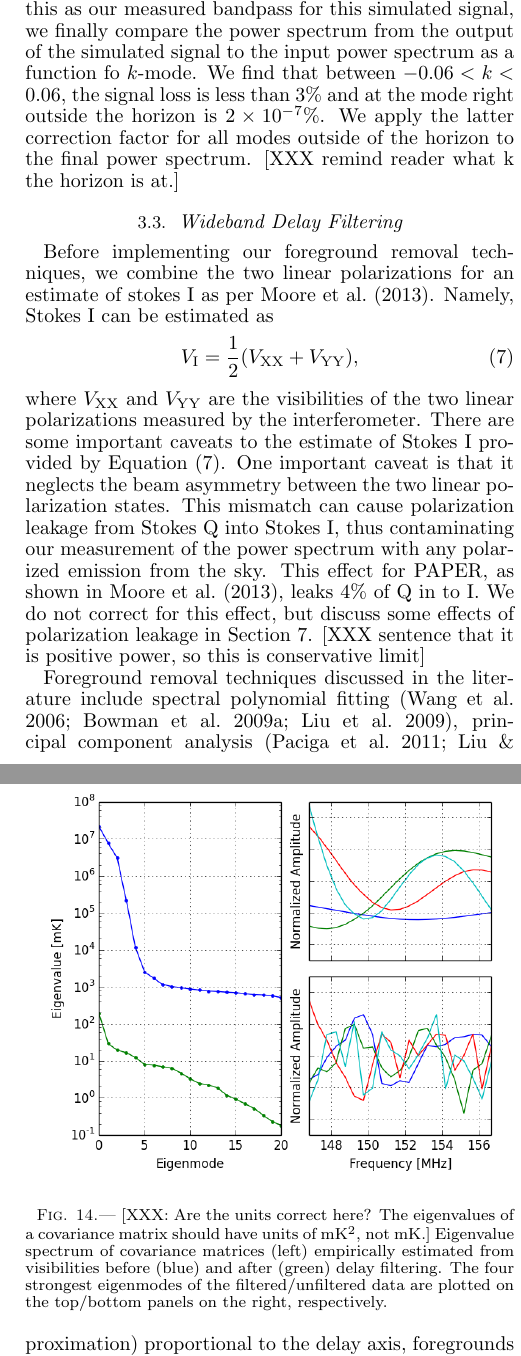
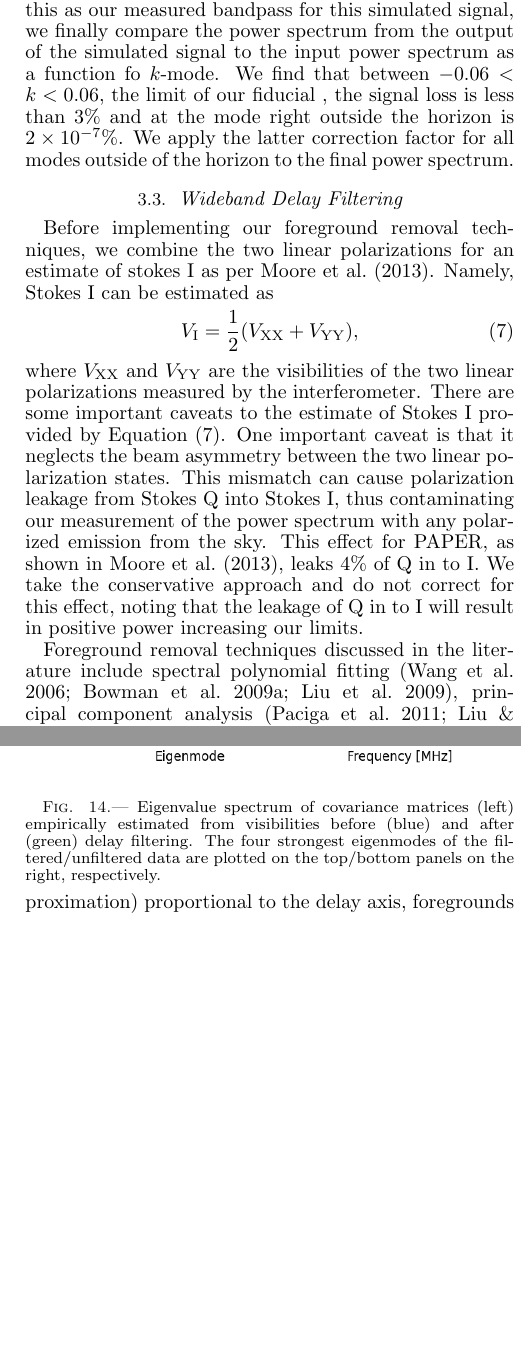
Before and after one commit to zakiali/psa64_pspec, a LaTeX document (psa64_pspec_ver2.tex): two parts of the columns of pages 7 and 14 of 21, joined at a grey line, cut so that both start at the same text, the shorter picture padded with empty space. Compiled offline with pdfLaTeX.

Commit message:
fix eig figure label. fix some adrian comments.

```diff
--- a/psa64_pspec_ver2.tex
+++ b/psa64_pspec_ver2.tex
@@ -761,11 +758,10 @@
 fit a 9th degree polynomial. Using this as our measured bandpass for this
 simulated signal, we finally compare the power spectrum from the output of the
 simulated signal to the input power spectrum as a function fo $k$-mode.  We
-find that between $-0.06 < k < 0.06$, the signal loss is less than $3\%$ and at
+find that between $-0.06 < k < 0.06$, the limit of our fiducial , the signal loss is less than $3\%$ and at
 the mode right outside the horizon is $2\times{10^{-7}}\%$. We apply the latter
 correction factor for all modes outside of the horizon to the final power
 spectrum.
-[XXX remind reader what k the horizon is at.]
 
 
 %These lists were My bullet points.
@@ -972,8 +968,7 @@
 polarization states. This mismatch can cause polarization leakage from Stokes
 Q into Stokes I, thus contaminating  our measurement of the power spectrum with any polarized emission from the sky.
 This effect for PAPER, as shown in \citet{moore_et_al2013}, leaks 4\% of Q in to
-I.  We do not correct for this effect, but discuss some effects of
-polarization leakage in Section \ref{sec:discussion}. [XXX sentence that it is positive power, so this is conservative limit]
+I.  We take the conservative approach and do not correct for this effect, noting that the leakage of Q in to I will result in positive power increasing our limits.
 
 Foreground removal techniques discussed in the literature include spectral
 polynomial fitting \citep{wang_et_al2006,bowman_et_al2009,liu_et_al2009},
@@ -1837,8 +1832,6 @@
 \begin{figure}\centering
 \includegraphics[width=\columnwidth]{plots/eig.png}
 \caption{
-[XXX: Are the units correct here? The eigenvalues of a covariance matrix should
-have units of mK$^2$, not mK.]
 Eigenvalue spectrum of covariance matrices (left) empirically estimated
 from visibilities before (blue) and after (green) delay filtering.
 The four strongest eigenmodes of the filtered/unfiltered data are plotted
```
Also changed, not shown: plots/eig.png, psa64_pspec_ver2.tex (3 more changed lines), 1 other file.
